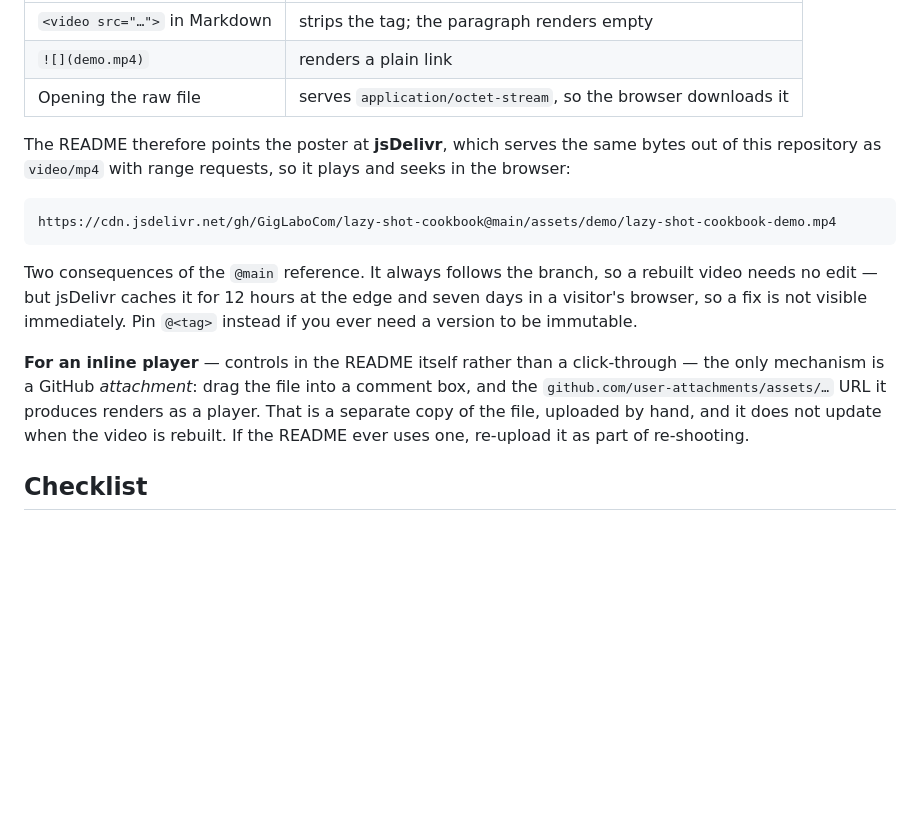
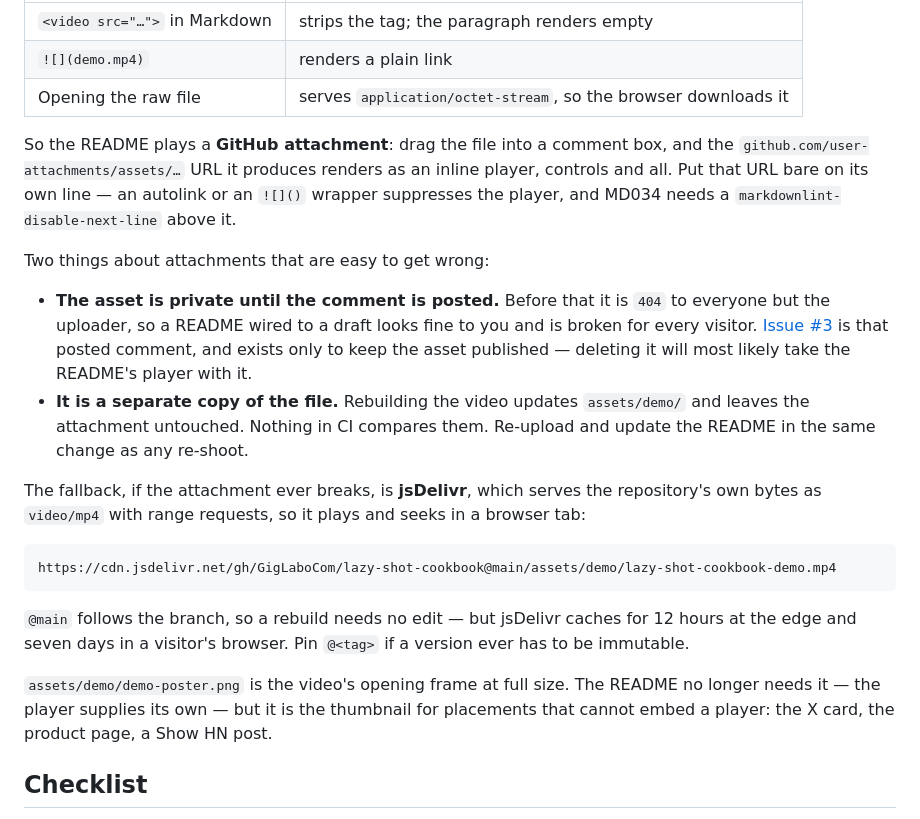
Before and after one commit to GigLaboCom/lazy-shot-cookbook, a Markdown page: scenarios/A10-demo-video.md, the part around the change. Drawn GitHub-style; blank space fills up the shorter version.

Commit message:
README: play the demo inline, via a GitHub attachment
GitHub renders a bare user-attachments URL as a real <video> player -
verified against the Markdown API, which returns a <video> element for
this asset and a plain link for every other form.

The catch that decides the design: the asset is 404 to anyone but the
uploader until the comment referencing it is posted. Issue #3 is that
comment. It documents why the README's video URL is not a repository
path, and warns that the attachment is a second copy that will drift
from assets/demo/ on the next rebuild.

Checked the published asset unauthenticated: 200, video/mp4, byte-
identical to assets/demo/lazy-shot-cookbook-demo.mp4. jsDelivr stays
documented in A10 as the fallback.

````diff
--- a/scenarios/A10-demo-video.md
+++ b/scenarios/A10-demo-video.md
@@ -118,15 +118,22 @@ A video committed to a GitHub repository cannot be played from that repository.
 | `![](demo.mp4)` | renders a plain link |
 | Opening the raw file | serves `application/octet-stream`, so the browser downloads it |
 
-The README therefore points the poster at **jsDelivr**, which serves the same bytes out of this repository as `video/mp4` with range requests, so it plays and seeks in the browser:
+So the README plays a **GitHub attachment**: drag the file into a comment box, and the `github.com/user-attachments/assets/…` URL it produces renders as an inline player, controls and all. Put that URL bare on its own line — an autolink or an `![]()` wrapper suppresses the player, and MD034 needs a `markdownlint-disable-next-line` above it.
+
+Two things about attachments that are easy to get wrong:
+
+- **The asset is private until the comment is posted.** Before that it is `404` to everyone but the uploader, so a README wired to a draft looks fine to you and is broken for every visitor. [Issue #3](https://github.com/GigLaboCom/lazy-shot-cookbook/issues/3) is that posted comment, and exists only to keep the asset published — deleting it will most likely take the README's player with it.
+- **It is a separate copy of the file.** Rebuilding the video updates `assets/demo/` and leaves the attachment untouched. Nothing in CI compares them. Re-upload and update the README in the same change as any re-shoot.
+
+The fallback, if the attachment ever breaks, is **jsDelivr**, which serves the repository's own bytes as `video/mp4` with range requests, so it plays and seeks in a browser tab:
 
 ```text
 https://cdn.jsdelivr.net/gh/GigLaboCom/lazy-shot-cookbook@main/assets/demo/lazy-shot-cookbook-demo.mp4
 ```
 
-Two consequences of the `@main` reference. It always follows the branch, so a rebuilt video needs no edit — but jsDelivr caches it for 12 hours at the edge and seven days in a visitor's browser, so a fix is not visible immediately. Pin `@<tag>` instead if you ever need a version to be immutable.
+`@main` follows the branch, so a rebuild needs no edit — but jsDelivr caches for 12 hours at the edge and seven days in a visitor's browser. Pin `@<tag>` if a version ever has to be immutable.
 
-**For an inline player** — controls in the README itself rather than a click-through — the only mechanism is a GitHub *attachment*: drag the file into a comment box, and the `github.com/user-attachments/assets/…` URL it produces renders as a player. That is a separate copy of the file, uploaded by hand, and it does not update when the video is rebuilt. If the README ever uses one, re-upload it as part of re-shooting.
+`assets/demo/demo-poster.png` is the video's opening frame at full size. The README no longer needs it — the player supplies its own — but it is the thumbnail for placements that cannot embed a player: the X card, the product page, a Show HN post.
 
 ## Checklist
 
````
Also changed, not shown: README.md (+4 -3 lines).
